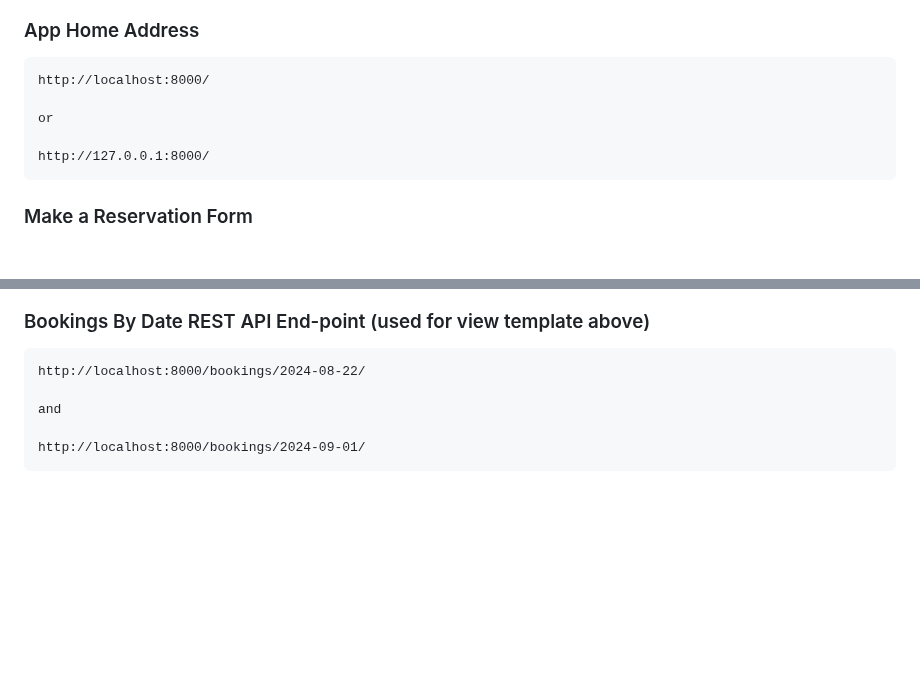
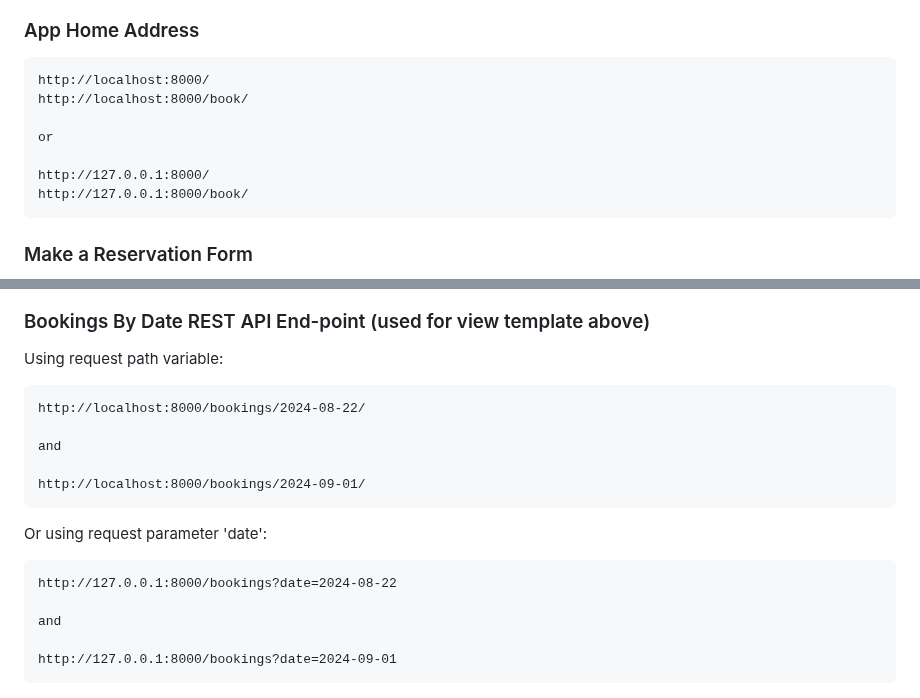
Before and after one commit to conorheffron/booking-sys, a Markdown page: README.md, 2 parts joined by grey strips. Rendered like a GitHub page; blank space fills up the shorter version.

````diff
--- a/README.md
+++ b/README.md
@@ -48,10 +48,12 @@ Frre to use icon image at: [lemon](https://www.flaticon.com/free-animated-icon/l
 ###  App Home Address
 ```
 http://localhost:8000/
+http://localhost:8000/book/
 
 or
 
 http://127.0.0.1:8000/
+http://127.0.0.1:8000/book/
 ```
 
 ###  Make a Reservation Form
@@ -67,6 +69,7 @@ http://127.0.0.1:8000/
 ![bookings-by-date](./screenshots/bookings-by-date.png?raw=true "View Bookings By Date Change")
 
 ###  Bookings By Date REST API End-point (used for view template above)
+Using request path variable:
 ```
 http://localhost:8000/bookings/2024-08-22/
 
@@ -74,6 +77,15 @@ and
 
 http://localhost:8000/bookings/2024-09-01/
 ```
+Or using request parameter 'date':
+```
+http://127.0.0.1:8000/bookings?date=2024-08-22
+
+and
+
+http://127.0.0.1:8000/bookings?date=2024-09-01
+```
+
 
 ![postman](./screenshots/postman.png?raw=true "Postman GET Bookings Request")
 
````
